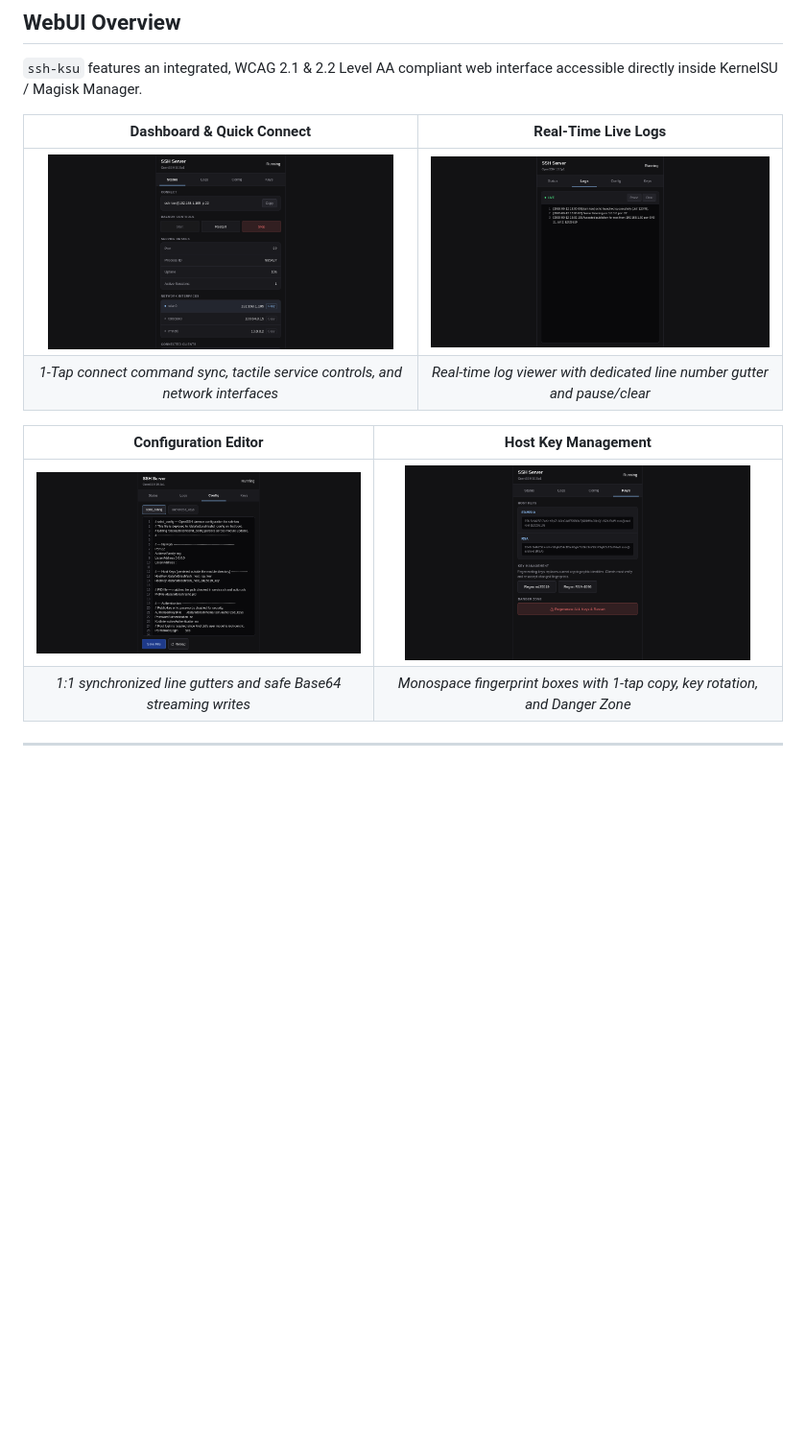
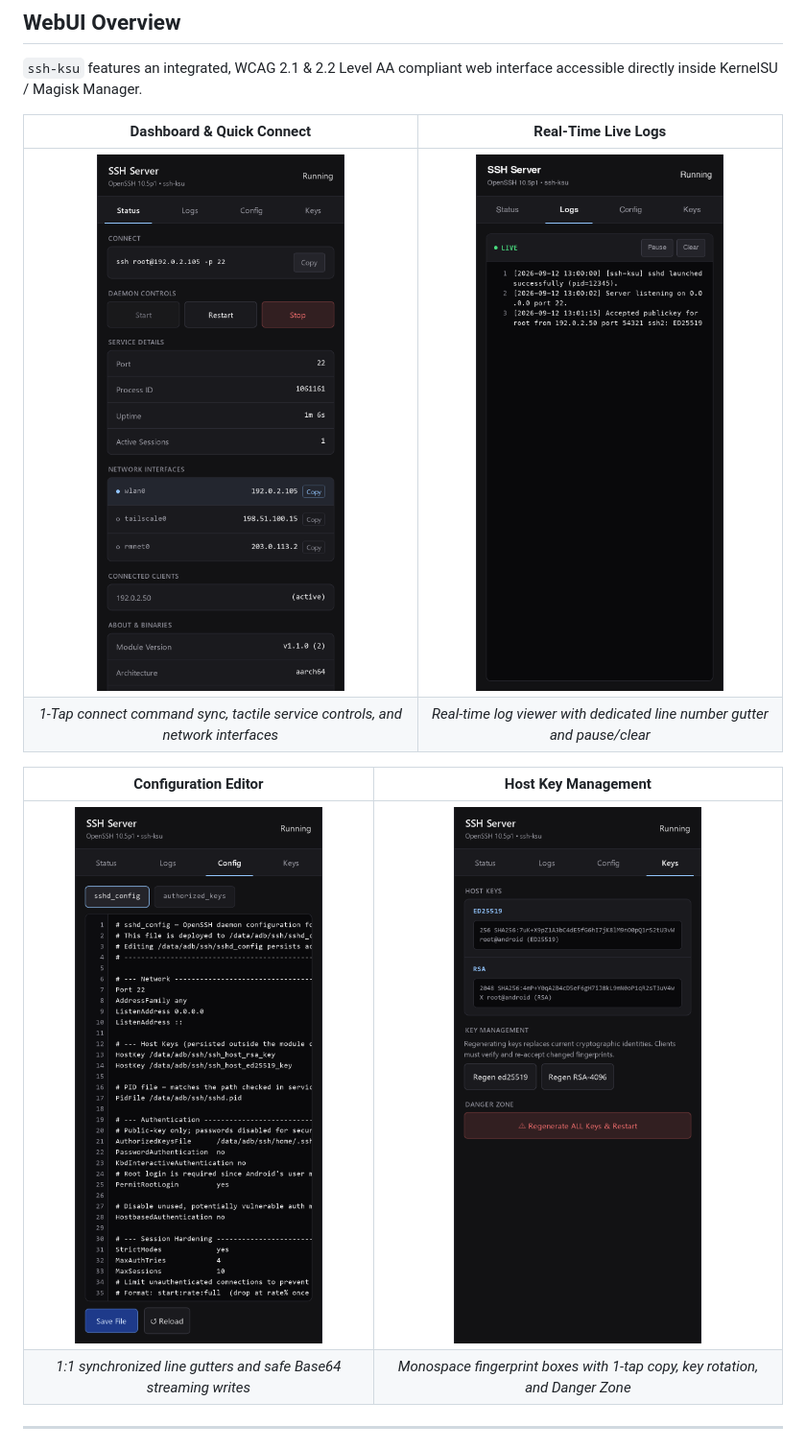
Before and after one commit to jtnqr/ssh-ksu, a Markdown page: README.md, the part around the change. Shown at 96% size. GitHub-like rendering; pictures changed too: docs/screenshots/config.png, docs/screenshots/dashboard.png, docs/screenshots/keys.png; blank space fills up the shorter version.

Commit message:
docs: replace landscape previews with authentic vertical mobile portrait screenshots

```diff
--- a/README.md
+++ b/README.md
@@ -10,12 +10,12 @@ A hardened OpenSSH and Bash server module designed specifically for Android devi
 
 | **Dashboard & Quick Connect** | **Real-Time Live Logs** |
 | :---: | :---: |
-| <img src="docs/screenshots/dashboard.png" width="360" alt="Dashboard View"> | <img src="docs/screenshots/logs.png" width="360" alt="Live Logs View"> |
+| <img src="docs/screenshots/dashboard.png" width="320" alt="Dashboard View"> | <img src="docs/screenshots/logs.png" width="320" alt="Live Logs View"> |
 | *1-Tap connect command sync, tactile service controls, and network interfaces* | *Real-time log viewer with dedicated line number gutter and pause/clear* |
 
 | **Configuration Editor** | **Host Key Management** |
 | :---: | :---: |
-| <img src="docs/screenshots/config.png" width="360" alt="Config Editor View"> | <img src="docs/screenshots/keys.png" width="360" alt="Host Keys View"> |
+| <img src="docs/screenshots/config.png" width="320" alt="Config Editor View"> | <img src="docs/screenshots/keys.png" width="320" alt="Host Keys View"> |
 | *1:1 synchronized line gutters and safe Base64 streaming writes* | *Monospace fingerprint boxes with 1-tap copy, key rotation, and Danger Zone* |
 
 ---
```
